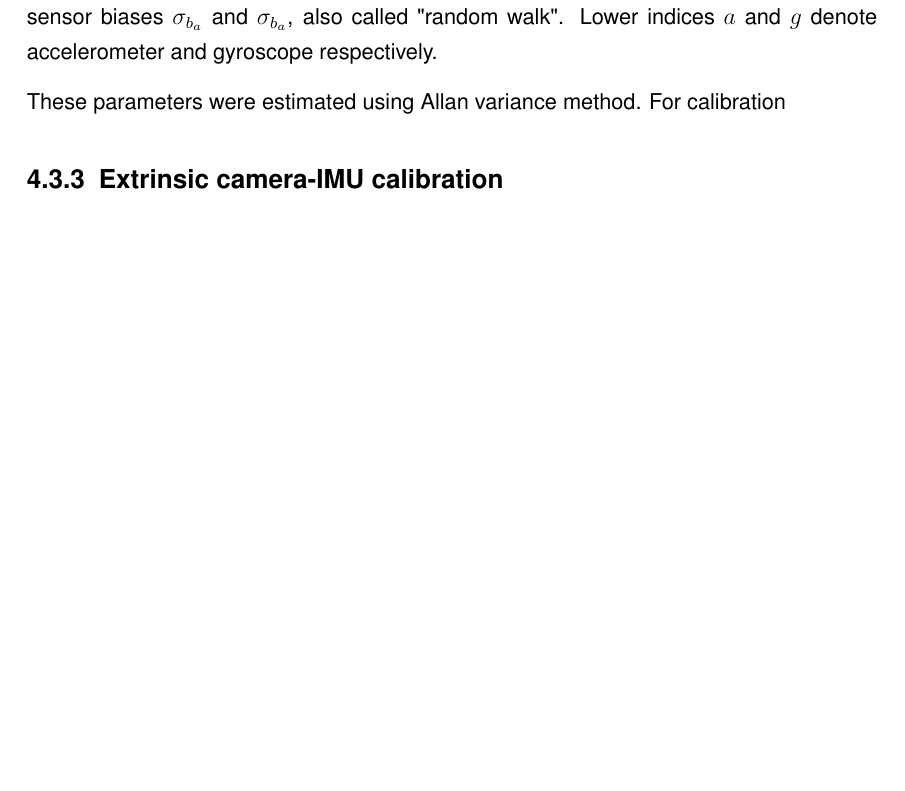
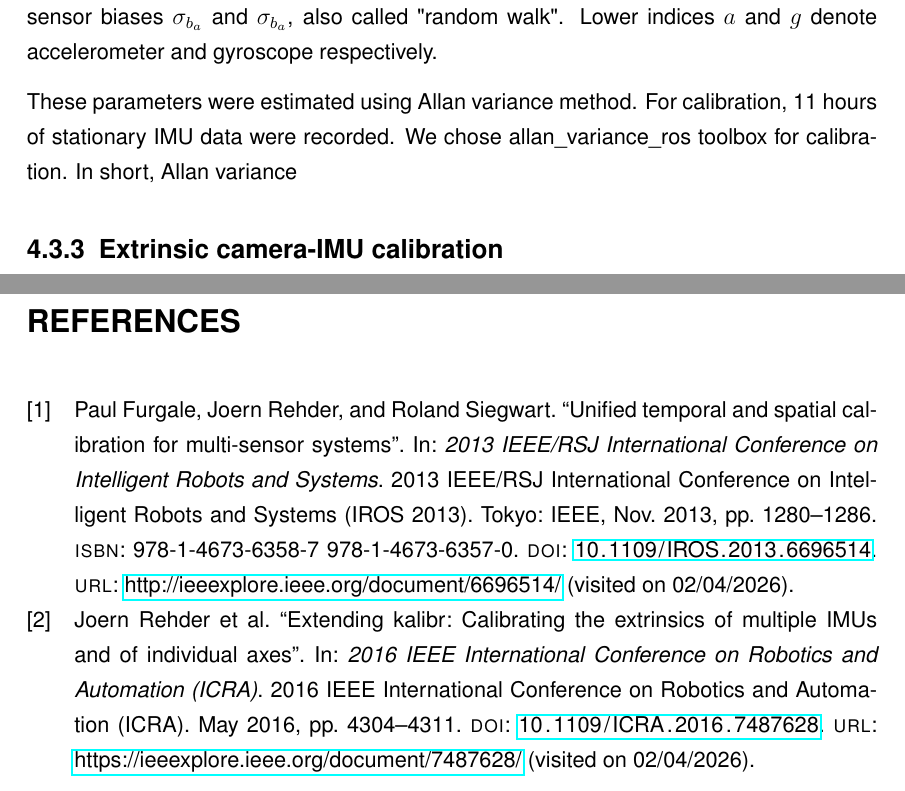
Before and after one commit to Silviis/RPW_vislam_documentation, a LaTeX thesis (main.tex, which reads tex/sensor-setup.tex): part of page 14 of 18 before the commit and two parts of pages 14 and 19 of 19 after it, the two joined at a grey line, cut so that both start at the same text, the shorter picture padded with empty space. Compiled offline with pdfLaTeX.

Commit message:
Updates from Overleaf

```diff
--- a/tex/sensor-setup.tex
+++ b/tex/sensor-setup.tex
@@ -82,7 +82,7 @@ and $k_4$. Focal lengths and principal points are in pixels. We chose two differ
 \subsection{IMU Intrinsic Calibration}\label{sec:imu_intrinsic_calibration}
 Consumer-grade IMUs, such as ICM20948, tend to be noisy. The effect of the noise on VI-SLAM performance is reduced by estimating the characteristics of the different noise components corrupting the IMU measurements. The noise parameters that are estimated for our chosen VI-SLAM method are noise densities $\sigma_a$ and $\sigma_g$, and the slowly varying sensor biases $\sigma_{b_a}$ and $\sigma_{b_a}$, also called "random walk". Lower indices $a$ and $g$ denote accelerometer and gyroscope respectively.
 
-These parameters were estimated using Allan variance method. For calibration
+These parameters were estimated using Allan variance method. For calibration, 11 hours of stationary IMU data were recorded. We chose allan\_variance\_ros toolbox for calibration. In short, Allan variance
 
 \subsection{Extrinsic camera-IMU calibration}\label{sec:extrinsic_calibration}
 The extrinsic calibration between the stereo camera and the IMU was also performed using
```
Also changed, not shown: main.tex (+1 -1 lines), tex/sensor-setup.tex (2 more changed lines).
